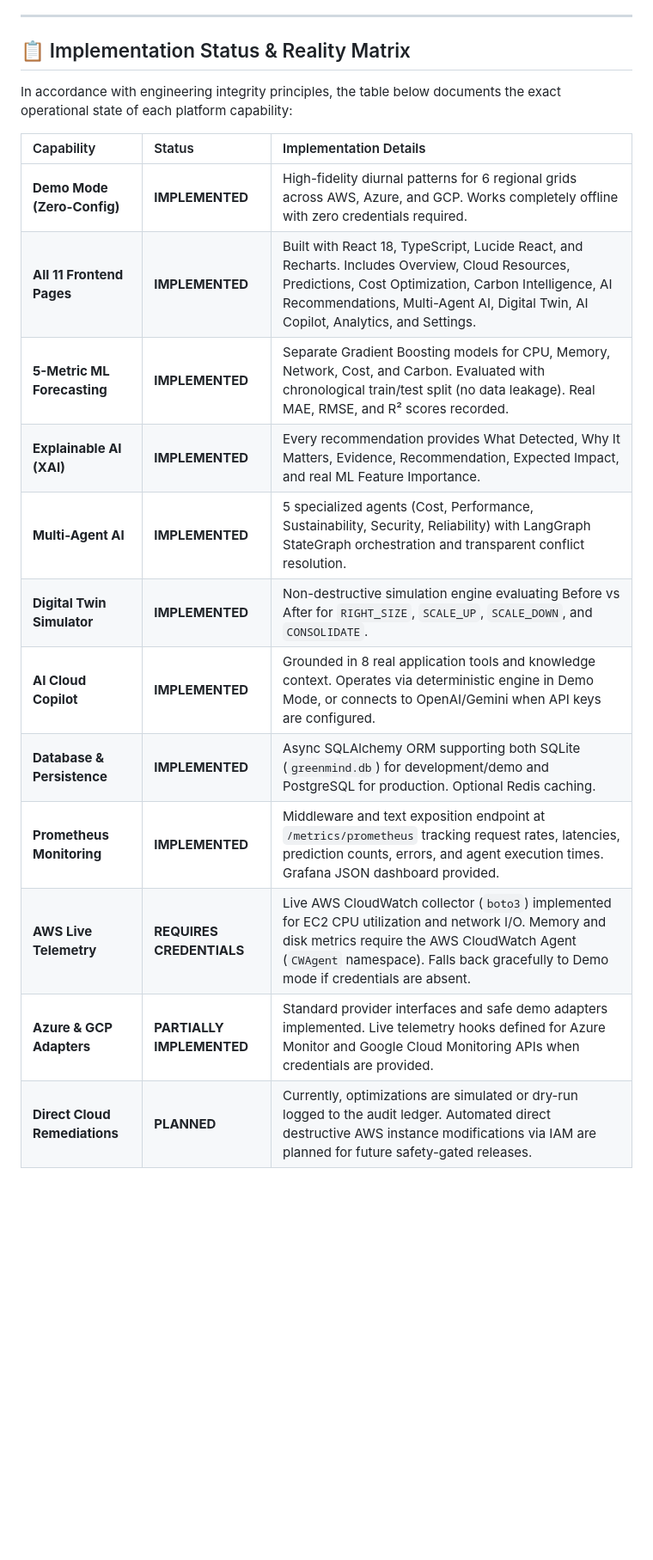
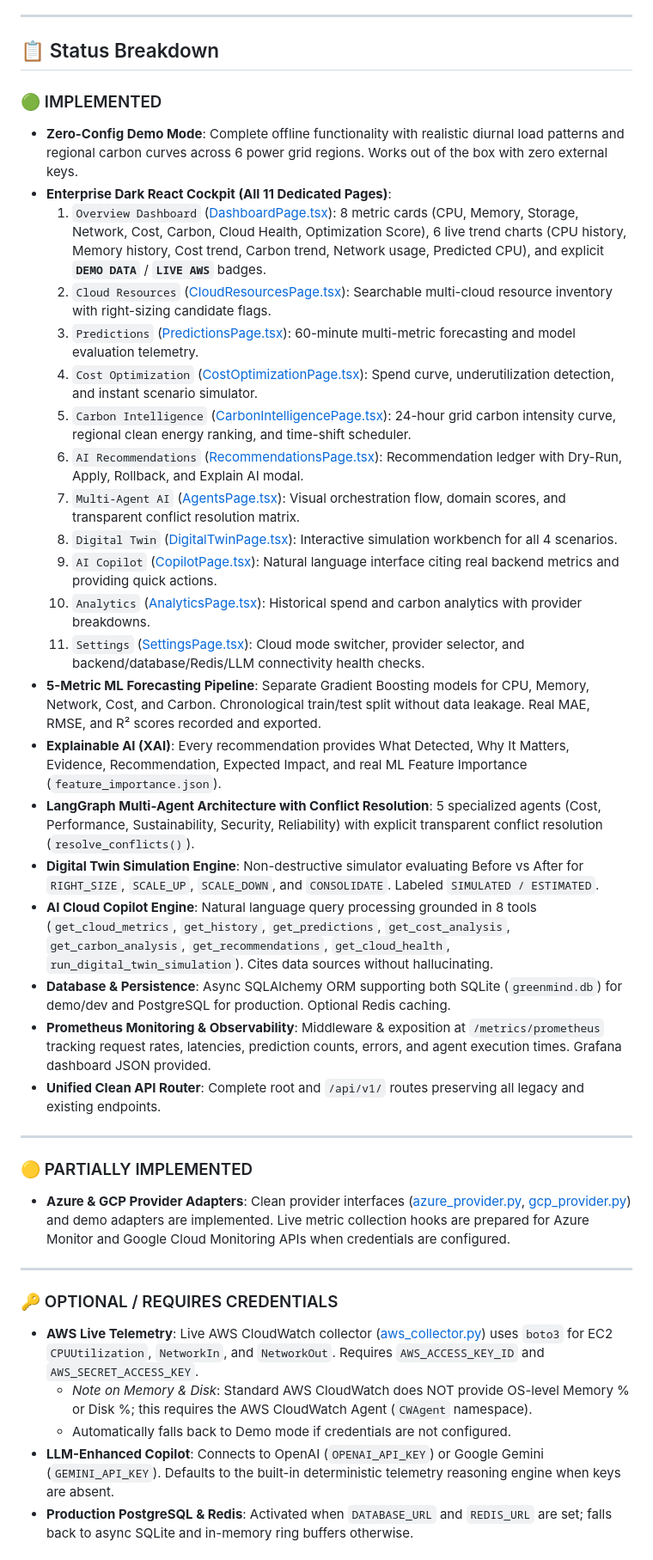
Before and after one commit to Pratham-stack-coder/GreenMind-AI, a Markdown page: README.md, the part around one of its changes. Shown at 86% size. Drawn GitHub-style; blank space fills up the shorter version.

Commit message:
docs: update README with explicit implementation status, API directory, and architecture matrix

```diff
--- a/README.md
+++ b/README.md
@@ -14,21 +14,42 @@
 
 ---
 
-## 📋 Implementation Status & Reality Matrix
+## 📋 Status Breakdown
 
-In accordance with engineering integrity principles, the table below documents the exact operational state of each platform capability:
+### 🟢 IMPLEMENTED
+- **Zero-Config Demo Mode**: Complete offline functionality with realistic diurnal load patterns and regional carbon curves across 6 power grid regions. Works out of the box with zero external keys.
+- **Enterprise Dark React Cockpit (All 11 Dedicated Pages)**:
+  1. `Overview Dashboard` ([DashboardPage.tsx](file:///c:/Users/Pratham/dummy/Downloads/GreenMind-AI/GreenMind-AI/frontend/src/pages/DashboardPage.tsx)): 8 metric cards (CPU, Memory, Storage, Network, Cost, Carbon, Cloud Health, Optimization Score), 6 live trend charts (CPU history, Memory history, Cost trend, Carbon trend, Network usage, Predicted CPU), and explicit **`DEMO DATA`** / **`LIVE AWS`** badges.
+  2. `Cloud Resources` ([CloudResourcesPage.tsx](file:///c:/Users/Pratham/dummy/Downloads/GreenMind-AI/GreenMind-AI/frontend/src/pages/CloudResourcesPage.tsx)): Searchable multi-cloud resource inventory with right-sizing candidate flags.
+  3. `Predictions` ([PredictionsPage.tsx](file:///c:/Users/Pratham/dummy/Downloads/GreenMind-AI/GreenMind-AI/frontend/src/pages/PredictionsPage.tsx)): 60-minute multi-metric forecasting and model evaluation telemetry.
+  4. `Cost Optimization` ([CostOptimizationPage.tsx](file:///c:/Users/Pratham/dummy/Downloads/GreenMind-AI/GreenMind-AI/frontend/src/pages/CostOptimizationPage.tsx)): Spend curve, underutilization detection, and instant scenario simulator.
+  5. `Carbon Intelligence` ([CarbonIntelligencePage.tsx](file:///c:/Users/Pratham/dummy/Downloads/GreenMind-AI/GreenMind-AI/frontend/src/pages/CarbonIntelligencePage.tsx)): 24-hour grid carbon intensity curve, regional clean energy ranking, and time-shift scheduler.
+  6. `AI Recommendations` ([RecommendationsPage.tsx](file:///c:/Users/Pratham/dummy/Downloads/GreenMind-AI/GreenMind-AI/frontend/src/pages/RecommendationsPage.tsx)): Recommendation ledger with Dry-Run, Apply, Rollback, and Explain AI modal.
+  7. `Multi-Agent AI` ([AgentsPage.tsx](file:///c:/Users/Pratham/dummy/Downloads/GreenMind-AI/GreenMind-AI/frontend/src/pages/AgentsPage.tsx)): Visual orchestration flow, domain scores, and transparent conflict resolution matrix.
+  8. `Digital Twin` ([DigitalTwinPage.tsx](file:///c:/Users/Pratham/dummy/Downloads/GreenMind-AI/GreenMind-AI/frontend/src/pages/DigitalTwinPage.tsx)): Interactive simulation workbench for all 4 scenarios.
+  9. `AI Copilot` ([CopilotPage.tsx](file:///c:/Users/Pratham/dummy/Downloads/GreenMind-AI/GreenMind-AI/frontend/src/pages/CopilotPage.tsx)): Natural language interface citing real backend metrics and providing quick actions.
+  10. `Analytics` ([AnalyticsPage.tsx](file:///c:/Users/Pratham/dummy/Downloads/GreenMind-AI/GreenMind-AI/frontend/src/pages/AnalyticsPage.tsx)): Historical spend and carbon analytics with provider breakdowns.
+  11. `Settings` ([SettingsPage.tsx](file:///c:/Users/Pratham/dummy/Downloads/GreenMind-AI/GreenMind-AI/frontend/src/pages/SettingsPage.tsx)): Cloud mode switcher, provider selector, and backend/database/Redis/LLM connectivity health checks.
+- **5-Metric ML Forecasting Pipeline**: Separate Gradient Boosting models for CPU, Memory, Network, Cost, and Carbon. Chronological train/test split without data leakage. Real MAE, RMSE, and R² scores recorded and exported.
+- **Explainable AI (XAI)**: Every recommendation provides What Detected, Why It Matters, Evidence, Recommendation, Expected Impact, and real ML Feature Importance (`feature_importance.json`).
+- **LangGraph Multi-Agent Architecture with Conflict Resolution**: 5 specialized agents (Cost, Performance, Sustainability, Security, Reliability) with explicit transparent conflict resolution (`resolve_conflicts()`).
+- **Digital Twin Simulation Engine**: Non-destructive simulator evaluating Before vs After for `RIGHT_SIZE`, `SCALE_UP`, `SCALE_DOWN`, and `CONSOLIDATE`. Labeled `SIMULATED / ESTIMATED`.
+- **AI Cloud Copilot Engine**: Natural language query processing grounded in 8 tools (`get_cloud_metrics`, `get_history`, `get_predictions`, `get_cost_analysis`, `get_carbon_analysis`, `get_recommendations`, `get_cloud_health`, `run_digital_twin_simulation`). Cites data sources without hallucinating.
+- **Database & Persistence**: Async SQLAlchemy ORM supporting both SQLite (`greenmind.db`) for demo/dev and PostgreSQL for production. Optional Redis caching.
+- **Prometheus Monitoring & Observability**: Middleware & exposition at `/metrics/prometheus` tracking request rates, latencies, prediction counts, errors, and agent execution times. Grafana dashboard JSON provided.
+- **Unified Clean API Router**: Complete root and `/api/v1/` routes preserving all legacy and existing endpoints.
 
-| Capability | Status | Implementation Details |
-| :--- | :--- | :--- |
-| **Demo Mode (Zero-Config)** | **IMPLEMENTED** | High-fidelity diurnal patterns for 6 regional grids across AWS, Azure, and GCP. Works completely offline with zero credentials required. |
-| **All 11 Frontend Pages** | **IMPLEMENTED** | Built with React 18, TypeScript, Lucide React, and Recharts. Includes Overview, Cloud Resources, Predictions, Cost Optimization, Carbon Intelligence, AI Recommendations, Multi-Agent AI, Digital Twin, AI Copilot, Analytics, and Settings. |
-| **5-Metric ML Forecasting** | **IMPLEMENTED** | Separate Gradient Boosting models for CPU, Memory, Network, Cost, and Carbon. Evaluated with chronological train/test split (no data leakage). Real MAE, RMSE, and R² scores recorded. |
-| **Explainable AI (XAI)** | **IMPLEMENTED** | Every recommendation provides What Detected, Why It Matters, Evidence, Recommendation, Expected Impact, and real ML Feature Importance. |
-| **Multi-Agent AI** | **IMPLEMENTED** | 5 specialized agents (Cost, Performance, Sustainability, Security, Reliability) with LangGraph StateGraph orchestration and transparent conflict resolution. |
-| **Digital Twin Simulator** | **IMPLEMENTED** | Non-destructive simulation engine evaluating Before vs After for `RIGHT_SIZE`, `SCALE_UP`, `SCALE_DOWN`, and `CONSOLIDATE`. |
-| **AI Cloud Copilot** | **IMPLEMENTED** | Grounded in 8 real application tools and knowledge context. Operates via deterministic engine in Demo Mode, or connects to OpenAI/Gemini when API keys are configured. |
-| **Database & Persistence** | **IMPLEMENTED** | Async SQLAlchemy ORM supporting both SQLite (`greenmind.db`) for development/demo and PostgreSQL for production. Optional Redis caching. |
-| **Prometheus Monitoring** | **IMPLEMENTED** | Middleware and text exposition endpoint at `/metrics/prometheus` tracking request rates, latencies, prediction counts, errors, and agent execution times. Grafana JSON dashboard provided. |
-| **AWS Live Telemetry** | **REQUIRES CREDENTIALS** | Live AWS CloudWatch collector (`boto3`) implemented for EC2 CPU utilization and network I/O. Memory and disk metrics require the AWS CloudWatch Agent (`CWAgent` namespace). Falls back gracefully to Demo mode if credentials are absent. |
-| **Azure & GCP Adapters** | **PARTIALLY IMPLEMENTED** | Standard provider interfaces and safe demo adapters implemented. Live telemetry hooks defined for Azure Monitor and Google Cloud Monitoring APIs when credentials are provided. |
-| **Direct Cloud Remediations** | **PLANNED** | Currently, optimizations are simulated or dry-run logged to the audit ledger. Automated direct destructive AWS instance modifications via IAM are planned for future safety-gated releases. |
+---
+
+### 🟡 PARTIALLY IMPLEMENTED
+- **Azure & GCP Provider Adapters**: Clean provider interfaces ([azure_provider.py](file:///c:/Users/Pratham/dummy/Downloads/GreenMind-AI/GreenMind-AI/backend/app/cloud/azure_provider.py), [gcp_provider.py](file:///c:/Users/Pratham/dummy/Downloads/GreenMind-AI/GreenMind-AI/backend/app/cloud/gcp_provider.py)) and demo adapters are implemented. Live metric collection hooks are prepared for Azure Monitor and Google Cloud Monitoring APIs when credentials are configured.
+
+---
+
+### 🔑 OPTIONAL / REQUIRES CREDENTIALS
+- **AWS Live Telemetry**: Live AWS CloudWatch collector ([aws_collector.py](file:///c:/Users/Pratham/dummy/Downloads/GreenMind-AI/GreenMind-AI/backend/app/services/aws_collector.py)) uses `boto3` for EC2 `CPUUtilization`, `NetworkIn`, and `NetworkOut`. Requires `AWS_ACCESS_KEY_ID` and `AWS_SECRET_ACCESS_KEY`.
+  - *Note on Memory & Disk*: Standard AWS CloudWatch does NOT provide OS-level Memory % or Disk %; this requires the AWS CloudWatch Agent (`CWAgent` namespace).
+  - Automatically falls back to Demo mode if credentials are not configured.
+- **LLM-Enhanced Copilot**: Connects to OpenAI (`OPENAI_API_KEY`) or Google Gemini (`GEMINI_API_KEY`). Defaults to the built-in deterministic telemetry reasoning engine when keys are absent.
+- **Production PostgreSQL & Redis**: Activated when `DATABASE_URL` and `REDIS_URL` are set; falls back to async SQLite and in-memory ring buffers otherwise.
+
```
Also changed, not shown: other parts of README.md (+51 -53 lines).
